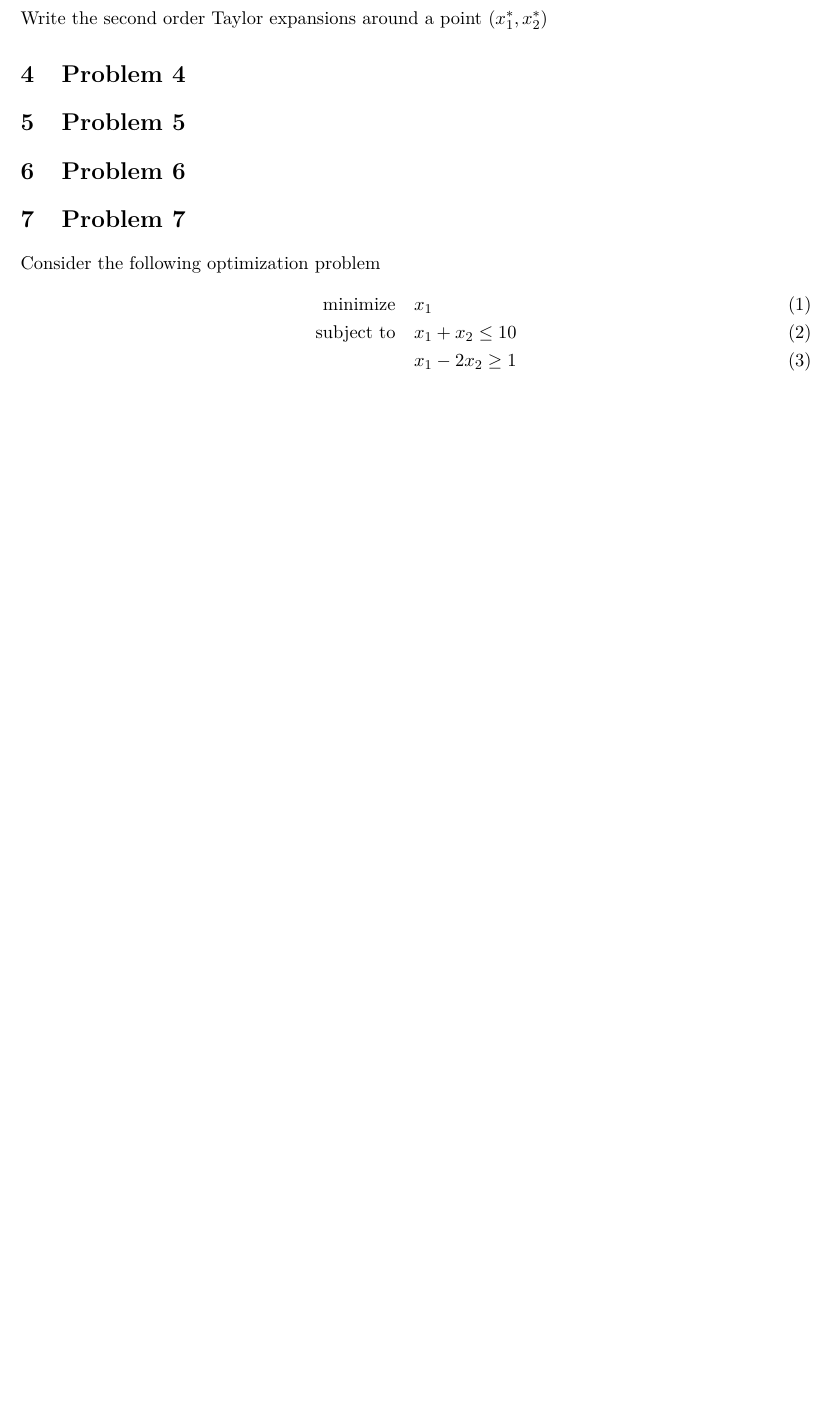
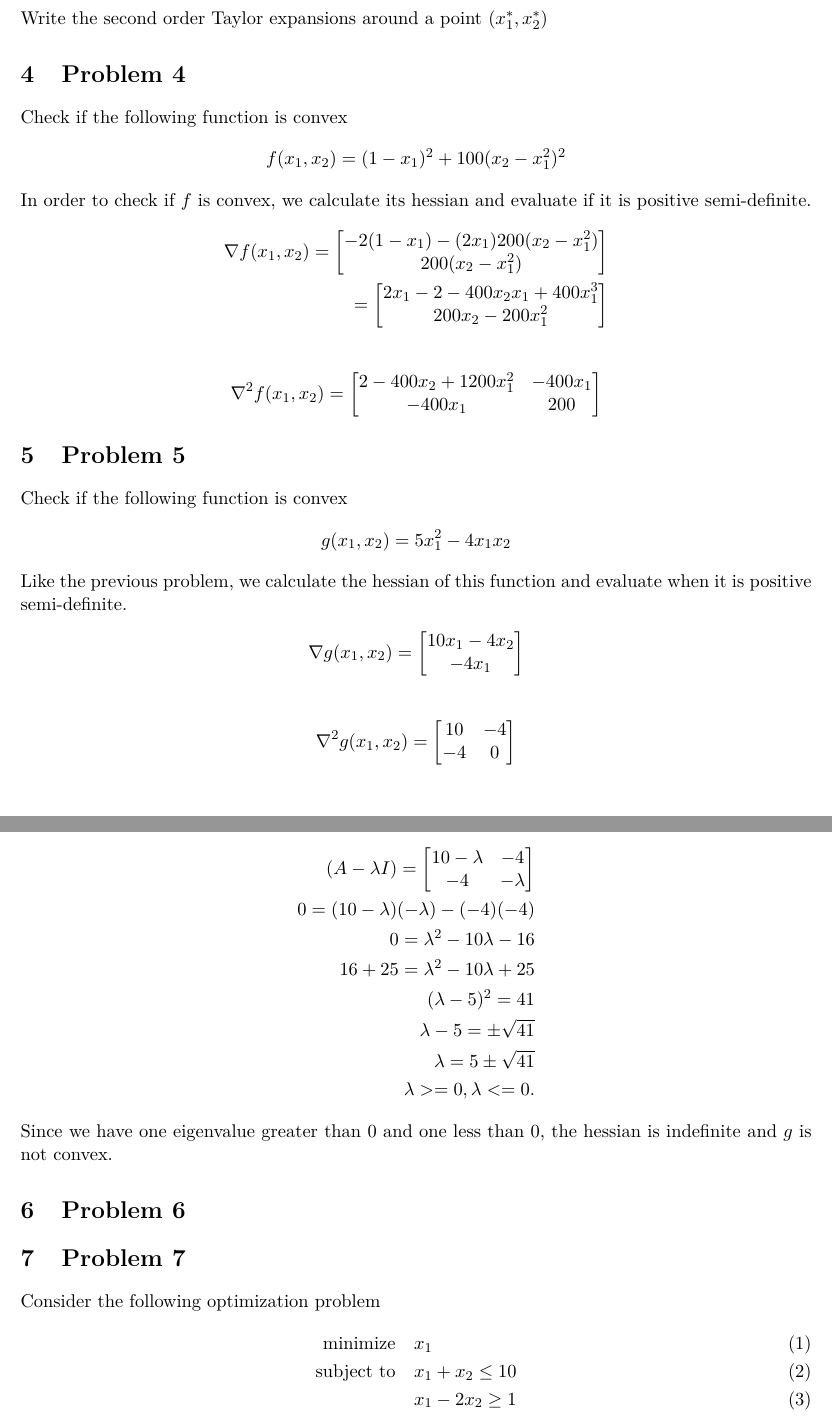
Before and after one commit to Hansespinosa2/ech4905-andres-espinosa, a LaTeX problem sheet (hw/hw1/hw1.tex): part of page 2 of 4 before the commit and two parts of pages 2 and 3 of 5 after it, the two joined at a grey line, cut so that both start at the same text, the shorter picture padded with empty space. Compiled offline with pdfLaTeX.

Commit message:
Do some more homework

```diff
--- a/hw/hw1/hw1.tex
+++ b/hw/hw1/hw1.tex
@@ -78,11 +79,76 @@ Hessian of the function
 
 \subsection{Part c}
 Write the second order Taylor expansions around a point $(x_1^*, x_2^*)$
-%Still need to do this
+% Still need to do this
 
 \section{Problem 4}
+Check if the following function is convex
+\begin{equation*}
+  f(x_1, x_2) = (1 - x_1)^2 + 100(x_2 - x_1^2)^2
+\end{equation*}
+In order to check if $f$ is convex, we calculate its hessian and evaluate if it is positive semi-definite.
+\begin{align*}
+  \nabla f(x_1, x_2) =
+  \begin{bmatrix}
+    -2(1-x_1) - (2x_1) 200(x_2 - x_1^2) \\
+    200(x_2 - x_1^2)
+  \end{bmatrix}
+  \\
+  =
+  \begin{bmatrix}
+    2x_1-2 - 400x_2 x_1 + 400x_1^3 \\
+    200x_2 - 200x_1^2
+  \end{bmatrix}
+\end{align*}
+
+\begin{align*}
+  \nabla^2 f (x_1, x_2) =
+  \begin{bmatrix}
+    2 - 400x_2 + 1200 x_1^2 & -400 x_1 \\
+    -400x_1 & 200
+  \end{bmatrix}
+\end{align*}
+% CONTINUE THIS PROBLEM TO LOOK AT THE EIGENVALUES and when they are >= 0
+
 
 \section{Problem 5}
+Check if the following function is convex
+\begin{equation*}
+  g(x_1, x_2) = 5 x_1^2 - 4x_1 x_2
+\end{equation*}
+Like the previous problem, we calculate the hessian of this function and evaluate when it is positive semi-definite.
+\begin{align*}
+  \nabla g(x_1, x_2) =
+  \begin{bmatrix}
+    10 x_1 - 4 x_2 \\
+    -4 x_1
+  \end{bmatrix}
+\end{align*}
+
+\begin{align*}
+  \nabla^2 g(x_1, x_2) =
+  \begin{bmatrix}
+    10  & -4 \\
+    -4 & 0
+  \end{bmatrix}
+\end{align*}
+
+\begin{align*}
+  (A - \lambda I) =
+  \begin{bmatrix}
+    10 - \lambda  & -4 \\
+    -4 & - \lambda
+  \end{bmatrix}
+  \\
+  0 = (10- \lambda)(-\lambda) - (-4)(-4) \\
+  0 = \lambda^2 - 10 \lambda - 16  \\
+  16 + 25 = \lambda^2 - 10 \lambda + 25 \\
+  (\lambda - 5)^2 = 41 \\
+  \lambda - 5 = \pm \sqrt{41} \\
+  \lambda = 5 \pm \sqrt{41} \\
+  \lambda >= 0, \lambda <=0.
+\end{align*}
+Since we have one eigenvalue greater than 0 and one less than 0, the hessian is indefinite and $g$ is not convex.
 
 \section{Problem 6}
 
```
Also changed, not shown: hw/hw1/hw1.tex (1 more changed lines).
